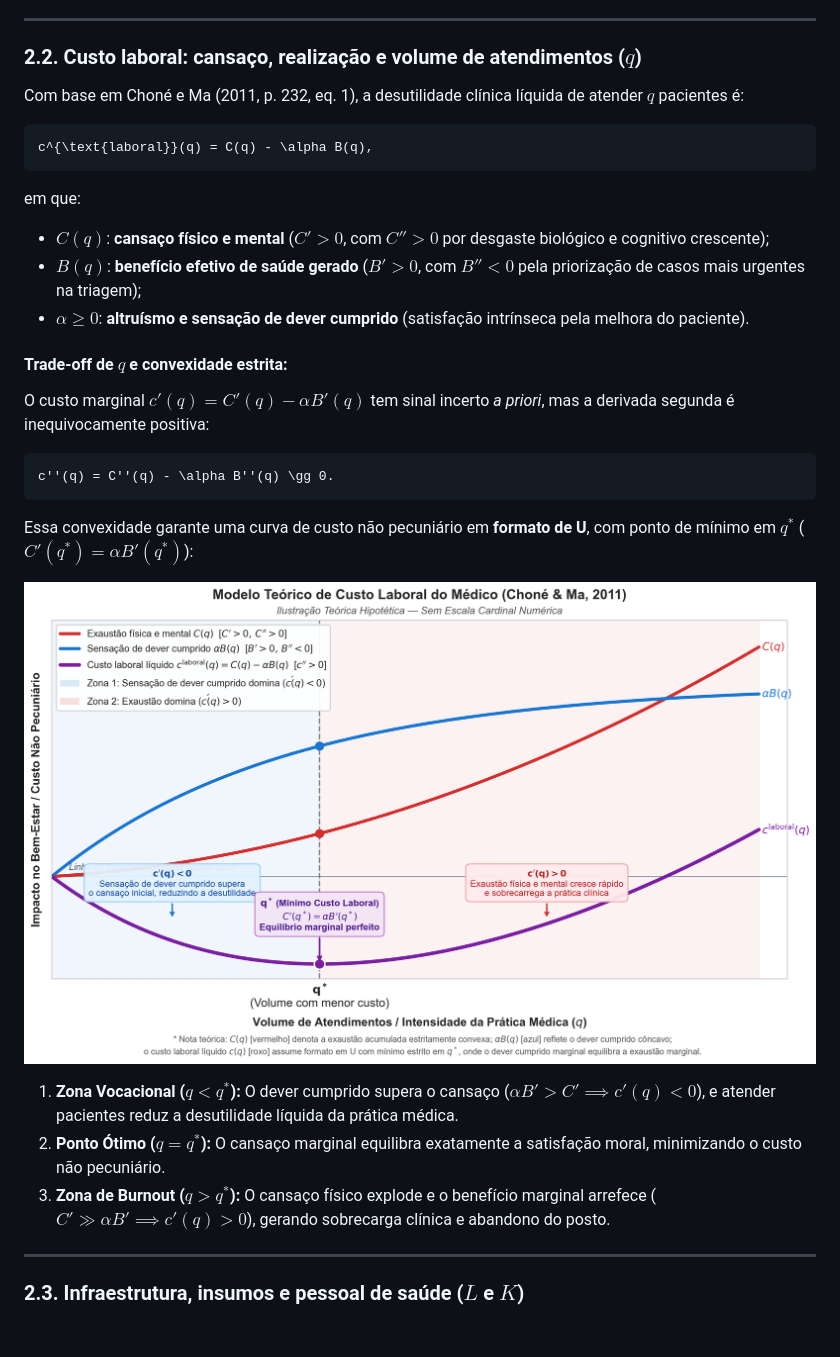
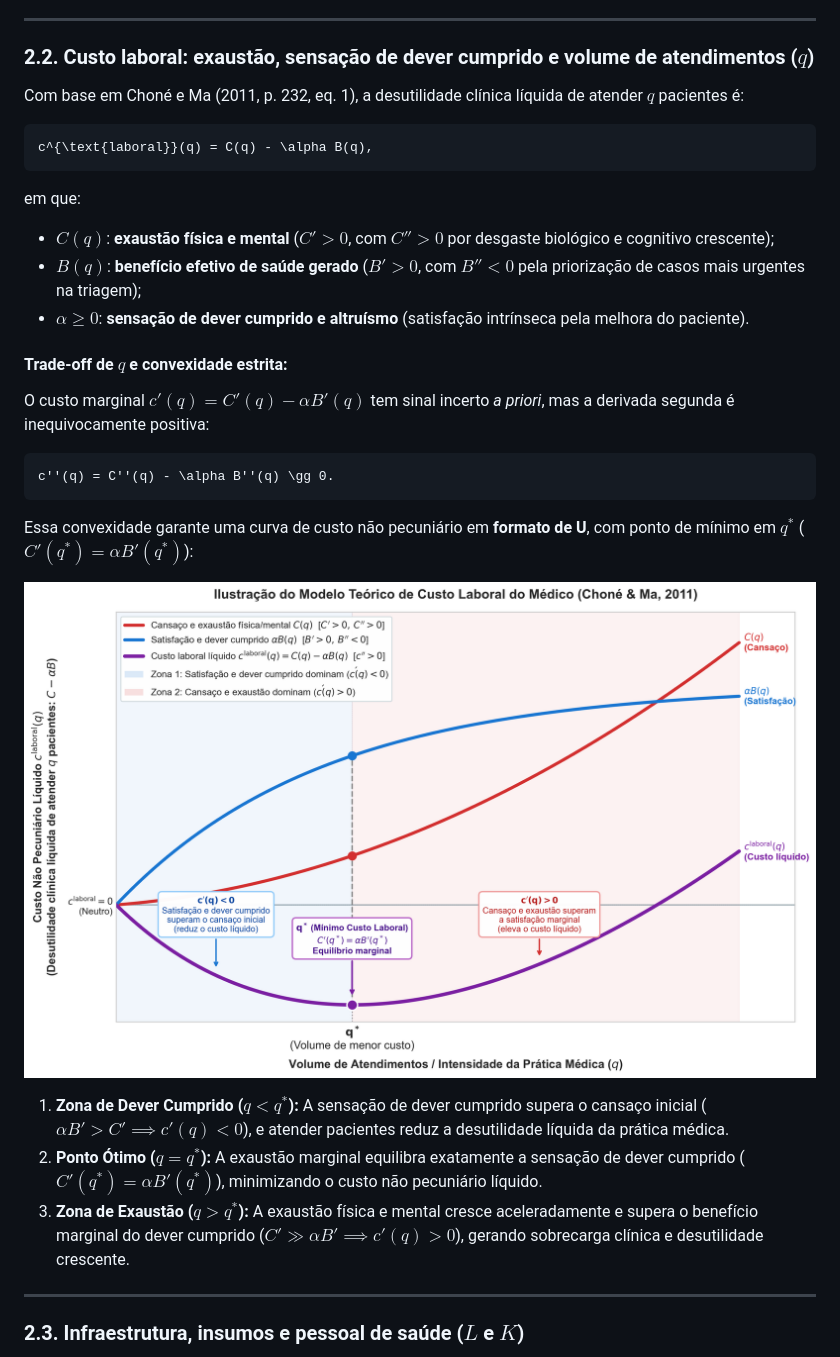
Before and after one commit to ka1victor/impact-eval-health-econ-pmme, a Markdown page: docs/02_teoria/modelo_micro.md, the part around the change. GitHub-like rendering; pictures changed too: docs/02_teoria/figuras/curva_custo_laboral_burnout.png; blank space fills up the shorter version.

Commit message:
docs(teoria): aprimorar rotulagem visual e texto explicativo da curva de custo laboral

````diff
--- a/docs/02_teoria/modelo_micro.md
+++ b/docs/02_teoria/modelo_micro.md
@@ -65,7 +65,7 @@ em que:
 
 ---
 
-### 2.2. Custo laboral: cansaço, realização e volume de atendimentos ($q$)
+### 2.2. Custo laboral: exaustão, sensação de dever cumprido e volume de atendimentos ($q$)
 
 Com base em Choné e Ma (2011, p. 232, eq. 1), a desutilidade clínica líquida de atender $q$ pacientes é:
 
@@ -74,9 +74,9 @@ c^{\text{laboral}}(q) = C(q) - \alpha B(q),
 ```
 
 em que:
-- $C(q)$: **cansaço físico e mental** ($C' > 0$, com $C'' > 0$ por desgaste biológico e cognitivo crescente);
+- $C(q)$: **exaustão física e mental** ($C' > 0$, com $C'' > 0$ por desgaste biológico e cognitivo crescente);
 - $B(q)$: **benefício efetivo de saúde gerado** ($B' > 0$, com $B'' < 0$ pela priorização de casos mais urgentes na triagem);
-- $\alpha \ge 0$: **altruísmo e sensação de dever cumprido** (satisfação intrínseca pela melhora do paciente).
+- $\alpha \ge 0$: **sensação de dever cumprido e altruísmo** (satisfação intrínseca pela melhora do paciente).
 
 #### Trade-off de $q$ e convexidade estrita:
 O custo marginal $c'(q) = C'(q) - \alpha B'(q)$ tem sinal incerto *a priori*, mas a derivada segunda é inequivocamente positiva:
@@ -89,9 +89,9 @@ Essa convexidade garante uma curva de custo não pecuniário em **formato de U**
 
 ![Curva de Custo Laboral Líquido](figuras/curva_custo_laboral_burnout.png)
 
-1. **Zona Vocacional ($q < q^*$):** O dever cumprido supera o cansaço ($\alpha B' > C' \implies c'(q) < 0$), e atender pacientes reduz a desutilidade líquida da prática médica.
-2. **Ponto Ótimo ($q = q^*$):** O cansaço marginal equilibra exatamente a satisfação moral, minimizando o custo não pecuniário.
-3. **Zona de Burnout ($q > q^*$):** O cansaço físico explode e o benefício marginal arrefece ($C' \gg \alpha B' \implies c'(q) > 0$), gerando sobrecarga clínica e abandono do posto.
+1. **Zona de Dever Cumprido ($q < q^*$):** A sensação de dever cumprido supera o cansaço inicial ($\alpha B' > C' \implies c'(q) < 0$), e atender pacientes reduz a desutilidade líquida da prática médica.
+2. **Ponto Ótimo ($q = q^*$):** A exaustão marginal equilibra exatamente a sensação de dever cumprido ($C'(q^*) = \alpha B'(q^*)$), minimizando o custo não pecuniário líquido.
+3. **Zona de Exaustão ($q > q^*$):** A exaustão física e mental cresce aceleradamente e supera o benefício marginal do dever cumprido ($C' \gg \alpha B' \implies c'(q) > 0$), gerando sobrecarga clínica e desutilidade crescente.
 
 ---
 
````
Also changed, not shown: 1 other file.
